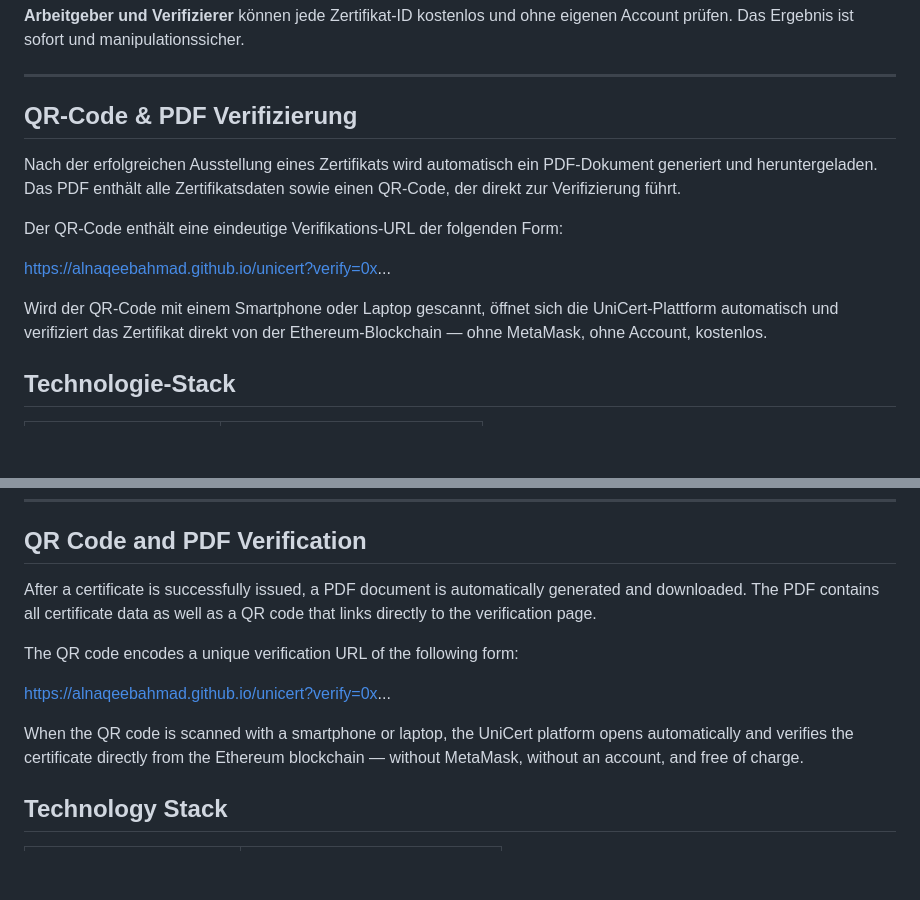
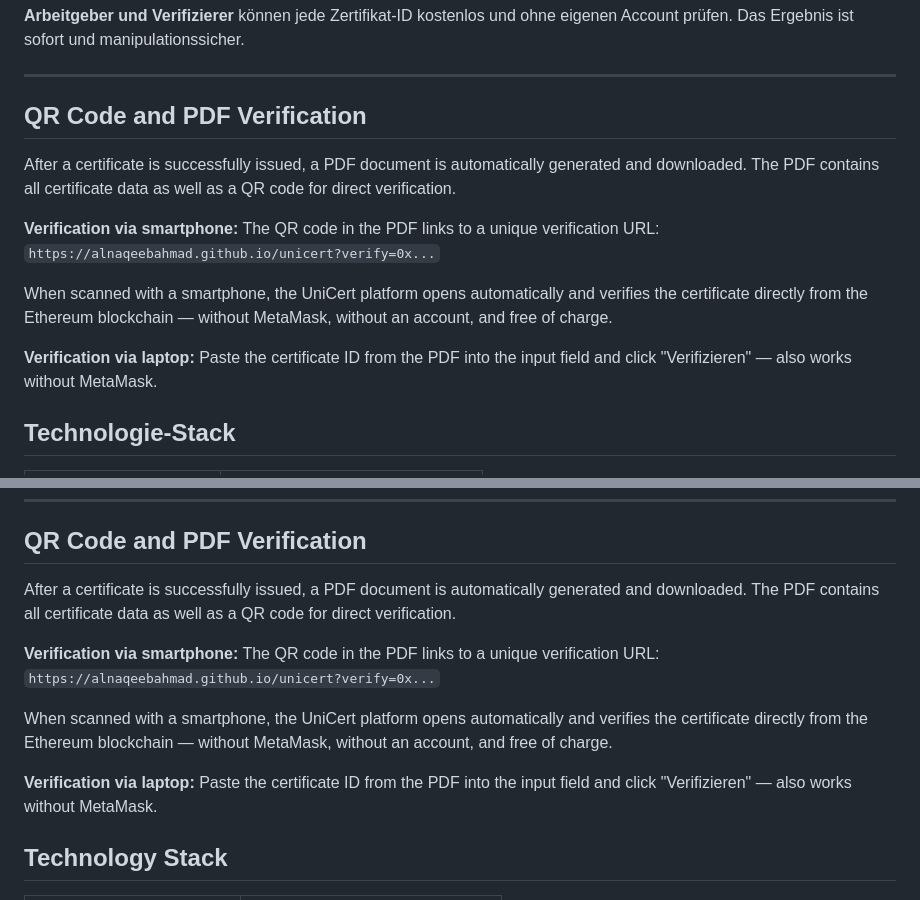
Before and after one commit to alnaqeebAhmad/unicert, a Markdown page: README.md, 2 parts joined by grey strips. Drawn GitHub-style; blank space fills up the shorter version.

Commit message:
docs: add QR-Code PDF verification section to README

```diff
--- a/README.md
+++ b/README.md
@@ -56,16 +56,23 @@ manipulationssicher.
 
 ---
 
-## QR-Code & PDF Verifizierung
+## QR Code and PDF Verification
 
-Nach der erfolgreichen Ausstellung eines Zertifikats wird automatisch ein PDF-Dokument generiert und heruntergeladen. Das PDF enthält alle Zertifikatsdaten sowie einen QR-Code, der direkt zur Verifizierung führt.
+After a certificate is successfully issued, a PDF document is automatically
+generated and downloaded. The PDF contains all certificate data as well as
+a QR code for direct verification.
 
-Der QR-Code enthält eine eindeutige Verifikations-URL der folgenden Form:
+**Verification via smartphone:**
+The QR code in the PDF links to a unique verification URL:
+`https://alnaqeebahmad.github.io/unicert?verify=0x...`
 
-https://alnaqeebahmad.github.io/unicert?verify=0x...
+When scanned with a smartphone, the UniCert platform opens automatically
+and verifies the certificate directly from the Ethereum blockchain —
+without MetaMask, without an account, and free of charge.
 
-Wird der QR-Code mit einem Smartphone oder Laptop gescannt, öffnet sich die UniCert-Plattform automatisch und verifiziert das Zertifikat direkt von der Ethereum-Blockchain — ohne MetaMask, ohne Account, kostenlos.
-
+**Verification via laptop:**
+Paste the certificate ID from the PDF into the input field and
+click "Verifizieren" — also works without MetaMask.
 ## Technologie-Stack
 
 | Komponente | Technologie |
@@ -325,13 +332,21 @@ their own account. The result is immediate and tamper-proof.
 
 ## QR Code and PDF Verification
 
-After a certificate is successfully issued, a PDF document is automatically generated and downloaded. The PDF contains all certificate data as well as a QR code that links directly to the verification page.
+After a certificate is successfully issued, a PDF document is automatically
+generated and downloaded. The PDF contains all certificate data as well as
+a QR code for direct verification.
 
-The QR code encodes a unique verification URL of the following form:
+**Verification via smartphone:**
+The QR code in the PDF links to a unique verification URL:
+`https://alnaqeebahmad.github.io/unicert?verify=0x...`
 
-https://alnaqeebahmad.github.io/unicert?verify=0x...
+When scanned with a smartphone, the UniCert platform opens automatically
+and verifies the certificate directly from the Ethereum blockchain —
+without MetaMask, without an account, and free of charge.
 
-When the QR code is scanned with a smartphone or laptop, the UniCert platform opens automatically and verifies the certificate directly from the Ethereum blockchain — without MetaMask, without an account, and free of charge.
+**Verification via laptop:**
+Paste the certificate ID from the PDF into the input field and
+click "Verifizieren" — also works without MetaMask.
 
 ## Technology Stack
 
```
